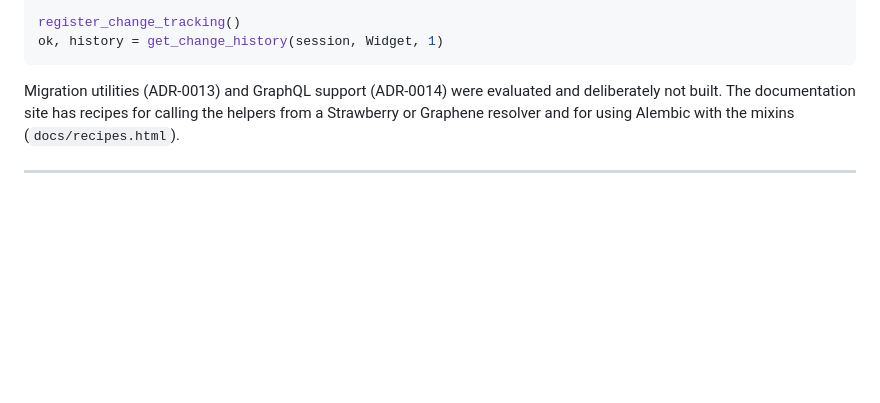
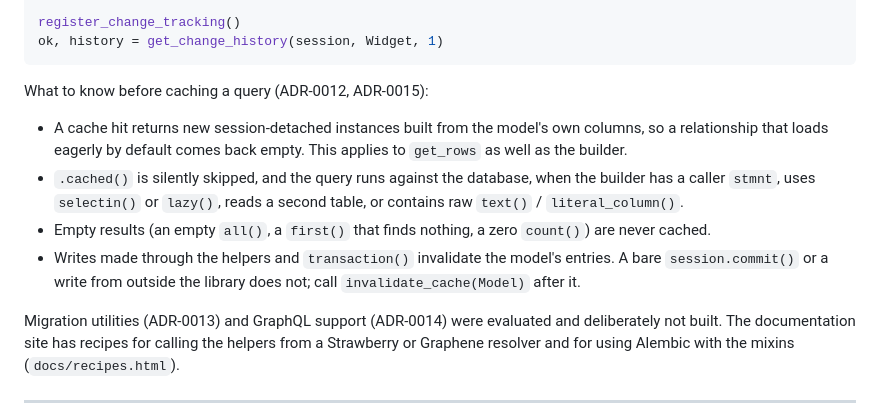
Before and after one commit to fsecada01/SQLModel-CRUD-Utilities, a Markdown page: README.md, the part around the change. Drawn GitHub-style; blank space fills up the shorter version.

Commit message:
docs(readme): state the caching caveats for v0.4.0 (#35)
The .cached() behaviour that matters to callers lived only in ADR-0012,
ADR-0015 and the PR review comments. Add a short note to "What's New":
hits are detached and omit eager relationships, .cached() is silently
skipped in the bypass cases, empty results are never cached, and writes
outside the helpers need invalidate_cache().

Co-Authored-By: Claude Sonnet 5.5 <noreply@anthropic.com>
Claude-Session: https://claude.ai/code/session_01Lt9jfH7NFXzFnU1xaPbQ7b

````diff
--- a/README.md
+++ b/README.md
@@ -154,6 +154,13 @@ class Widget(TrackChangesMixin, SQLModel, table=True):
 register_change_tracking()
 ok, history = get_change_history(session, Widget, 1)
 ```
+
+What to know before caching a query (ADR-0012, ADR-0015):
+
+-   A cache hit returns new session-detached instances built from the model's own columns, so a relationship that loads eagerly by default comes back empty. This applies to `get_rows` as well as the builder.
+-   `.cached()` is silently skipped, and the query runs against the database, when the builder has a caller `stmnt`, uses `selectin()` or `lazy()`, reads a second table, or contains raw `text()` / `literal_column()`.
+-   Empty results (an empty `all()`, a `first()` that finds nothing, a zero `count()`) are never cached.
+-   Writes made through the helpers and `transaction()` invalidate the model's entries. A bare `session.commit()` or a write from outside the library does not; call `invalidate_cache(Model)` after it.
 
 Migration utilities (ADR-0013) and GraphQL support (ADR-0014) were evaluated and deliberately not built. The documentation site has recipes for calling the helpers from a Strawberry or Graphene resolver and for using Alembic with the mixins (`docs/recipes.html`).
 
````
